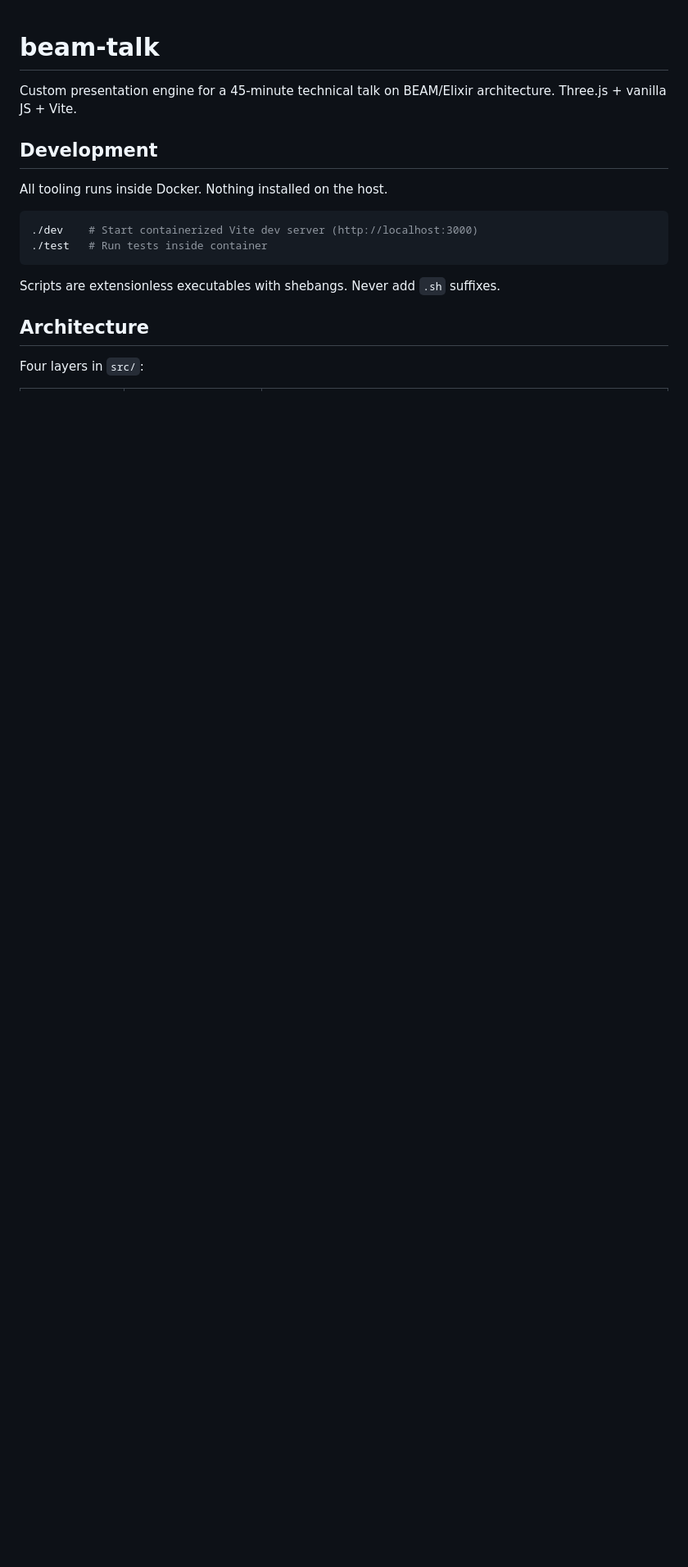
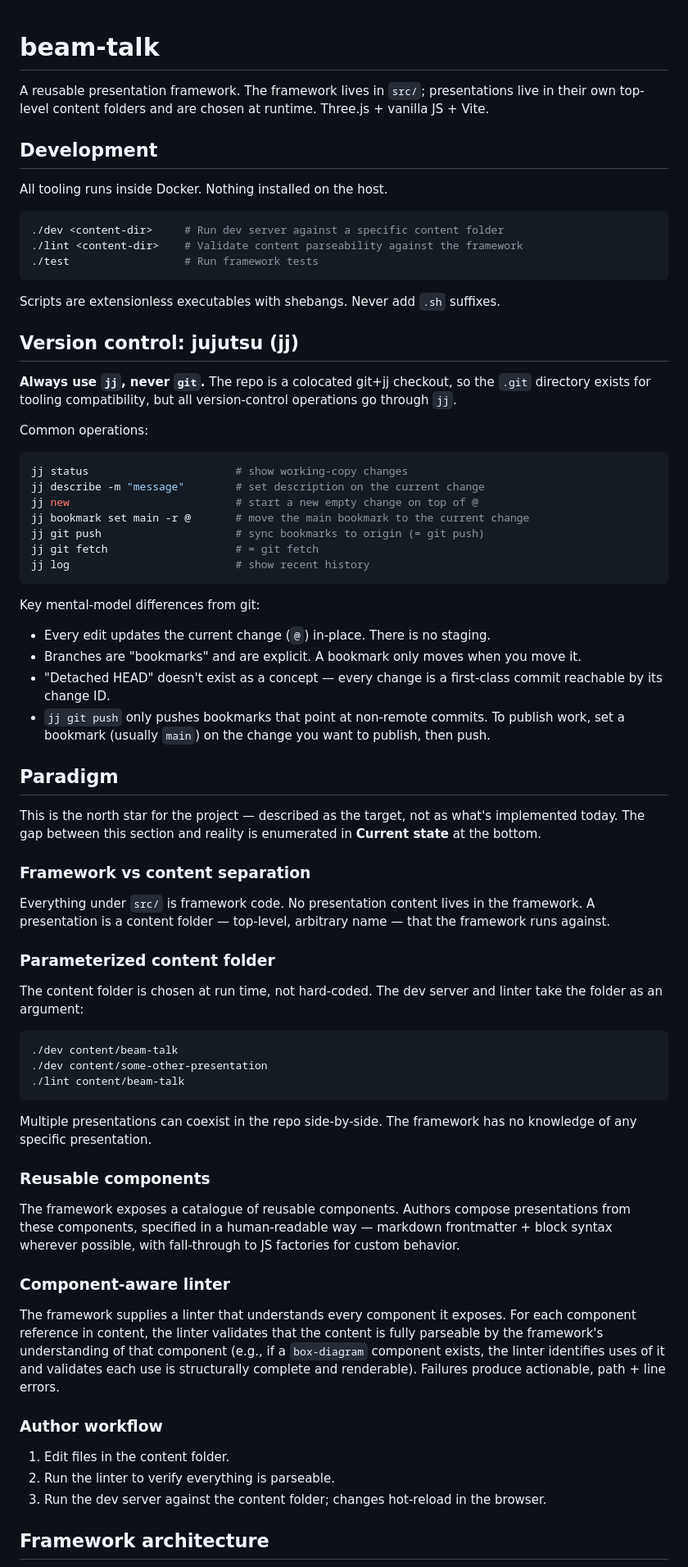
Before and after one commit to ShawnMcCool/talk-framework, a Markdown page: CLAUDE.md, the part around one of its changes. Shown at 82% size. Rendered like a GitHub page; blank space fills up the shorter version.

````diff
--- a/CLAUDE.md
+++ b/CLAUDE.md
@@ -1,18 +1,74 @@
 # beam-talk
 
-Custom presentation engine for a 45-minute technical talk on BEAM/Elixir architecture. Three.js + vanilla JS + Vite.
+A reusable presentation framework. The framework lives in `src/`; presentations live in their own top-level content folders and are chosen at runtime. Three.js + vanilla JS + Vite.
 
 ## Development
 
 All tooling runs inside Docker. Nothing installed on the host.
 
 ```bash
-./dev    # Start containerized Vite dev server (http://localhost:3000)
-./test   # Run tests inside container
+./dev <content-dir>     # Run dev server against a specific content folder
+./lint <content-dir>    # Validate content parseability against the framework
+./test                  # Run framework tests
 ```
 
 Scripts are extensionless executables with shebangs. Never add `.sh` suffixes.
 
-## Architecture
+## Version control: jujutsu (jj)
 
-Four layers in `src/`:
+**Always use `jj`, never `git`.** The repo is a colocated git+jj checkout, so the `.git` directory exists for tooling compatibility, but all version-control operations go through `jj`.
+
+Common operations:
+
+```bash
+jj status                       # show working-copy changes
+jj describe -m "message"        # set description on the current change
+jj new                          # start a new empty change on top of @
+jj bookmark set main -r @       # move the main bookmark to the current change
+jj git push                     # sync bookmarks to origin (= git push)
+jj git fetch                    # = git fetch
+jj log                          # show recent history
+```
+
+Key mental-model differences from git:
+- Every edit updates the current change (`@`) in-place. There is no staging.
+- Branches are "bookmarks" and are explicit. A bookmark only moves when you move it.
+- "Detached HEAD" doesn't exist as a concept — every change is a first-class commit reachable by its change ID.
+- `jj git push` only pushes bookmarks that point at non-remote commits. To publish work, set a bookmark (usually `main`) on the change you want to publish, then push.
+
+## Paradigm
+
+This is the north star for the project — described as the target, not as what's implemented today. The gap between this section and reality is enumerated in **Current state** at the bottom.
+
+### Framework vs content separation
+
+Everything under `src/` is framework code. No presentation content lives in the framework. A presentation is a content folder — top-level, arbitrary name — that the framework runs against.
+
+### Parameterized content folder
+
+The content folder is chosen at run time, not hard-coded. The dev server and linter take the folder as an argument:
+
+```bash
+./dev content/beam-talk
+./dev content/some-other-presentation
+./lint content/beam-talk
+```
+
+Multiple presentations can coexist in the repo side-by-side. The framework has no knowledge of any specific presentation.
+
+### Reusable components
+
+The framework exposes a catalogue of reusable components. Authors compose presentations from these components, specified in a human-readable way — markdown frontmatter + block syntax wherever possible, with fall-through to JS factories for custom behavior.
+
+### Component-aware linter
+
+The framework supplies a linter that understands every component it exposes. For each component reference in content, the linter validates that the content is fully parseable by the framework's understanding of that component (e.g., if a `box-diagram` component exists, the linter identifies uses of it and validates each use is structurally complete and renderable). Failures produce actionable, path + line errors.
+
+### Author workflow
+
+1. Edit files in the content folder.
+2. Run the linter to verify everything is parseable.
+3. Run the dev server against the content folder; changes hot-reload in the browser.
+
+## Framework architecture
+
````
Also changed, not shown: other parts of CLAUDE.md (+79 -42 lines), todo.md (added, +304 -0 lines).
